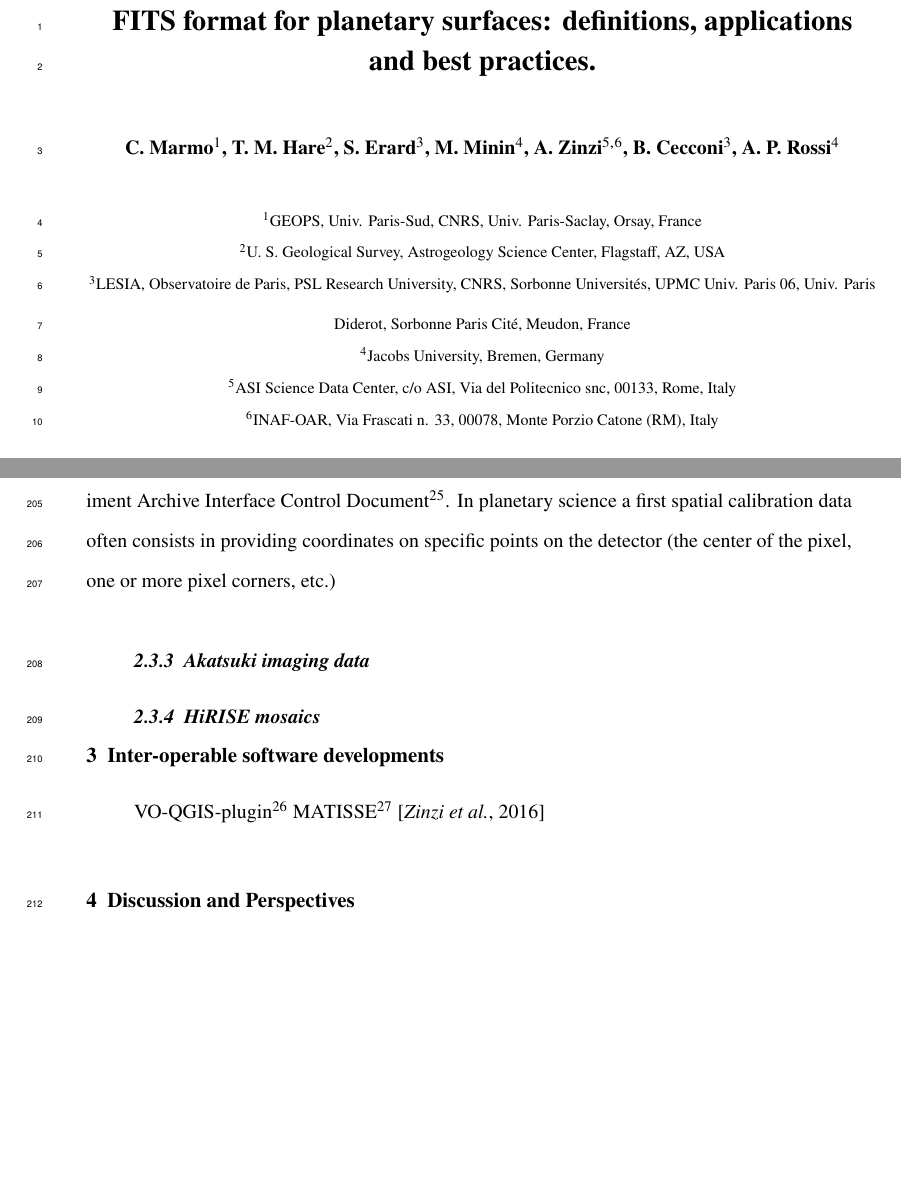
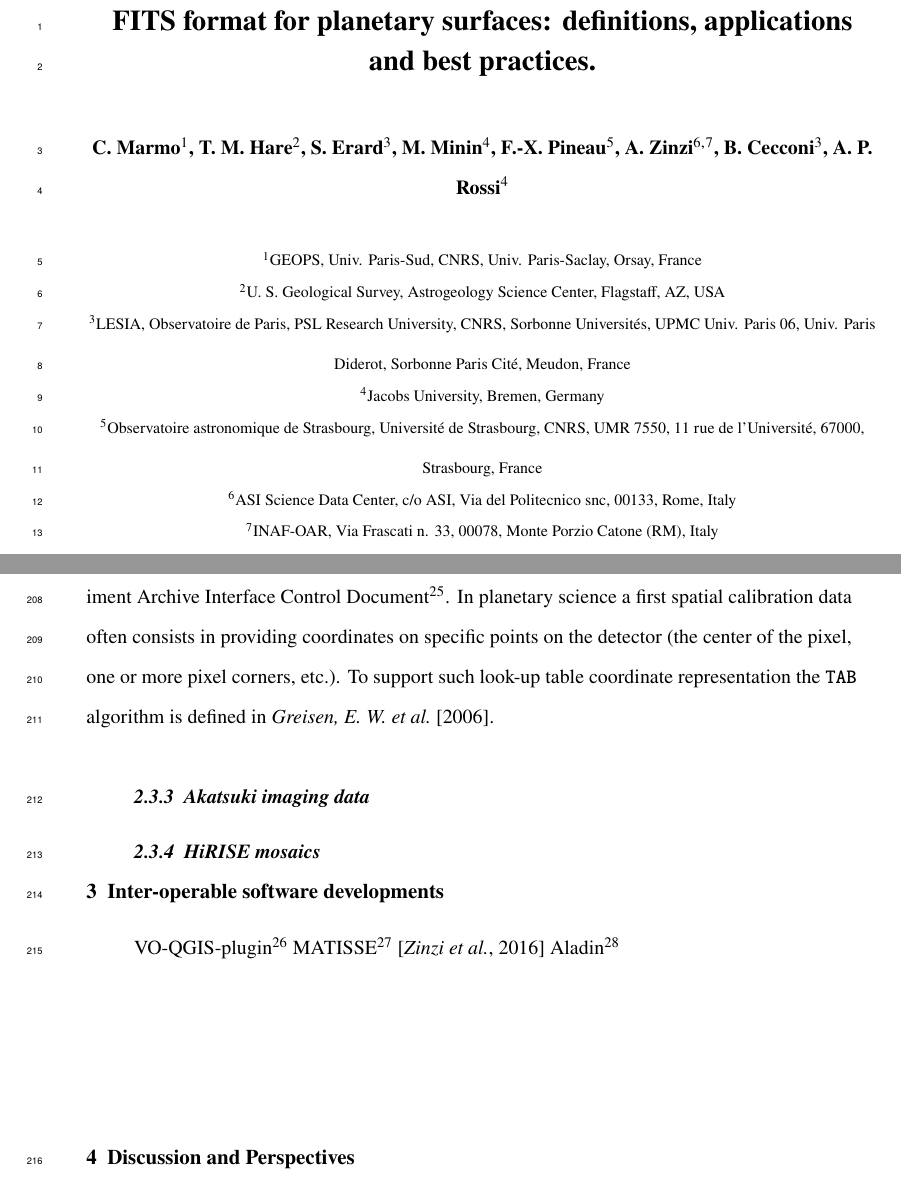
Before and after one commit to cmarmo/essFITSpaper, a LaTeX document (ess_marmo.tex): two parts of pages 1 and 12 of 15, joined at a grey line, cut so that both start at the same text, the shorter picture padded with empty space. Compiled offline with pdfLaTeX.

Commit message:
Update on Overleaf.

```diff
--- a/ess_marmo.tex
+++ b/ess_marmo.tex
@@ -165,7 +165,8 @@ applications and best practices.}
  T. M. Hare\affil{2},
  S. Erard\affil{3},
  M. Minin\affil{4},
- A. Zinzi\affil{5,6},
+ F.-X. Pineau\affil{5},
+ A. Zinzi\affil{6,7},
  B. Cecconi\affil{3},
  A. P. Rossi\affil{4}}
 
@@ -177,8 +178,9 @@ Flagstaff, AZ, USA}
 CNRS, Sorbonne Universit\'es, UPMC Univ. Paris 06, Univ. Paris Diderot,
 Sorbonne Paris Cit\'e, Meudon, France}
 \affiliation{4}{Jacobs University, Bremen, Germany}
-\affiliation{5}{ASI Science Data Center, c/o ASI, Via del Politecnico snc, 00133, Rome, Italy}
-\affiliation{6}{INAF-OAR, Via Frascati n. 33, 00078, Monte Porzio Catone (RM), Italy}
+\affiliation{5}{Observatoire astronomique de Strasbourg, Universit\'e de Strasbourg, CNRS, UMR 7550, 11 rue de l'Universit\'e, 67000, Strasbourg, France}
+\affiliation{6}{ASI Science Data Center, c/o ASI, Via del Politecnico snc, 00133, Rome, Italy}
+\affiliation{7}{INAF-OAR, Via Frascati n. 33, 00078, Monte Porzio Catone (RM), Italy}
 
 
 %% Corresponding Author
@@ -689,16 +691,20 @@ OMEGA unprojected and uncalibrated data are distributed by ESA-PSA and PDS archi
 Their structure is described in the OMEGA Experiment Archive
 Interface Control Document\footnote{ftp://psa.esac.esa.int/pub/mirror/MARS-EXPRESS/OMEGA/MEX-M-OMEGA-2-EDR-FLIGHT-V1.0/DOCUMENT/EAICD\_OMEGA.PDF}.
 In planetary science a first spatial calibration data often consists in providing coordinates
-on specific points on the detector (the center of the pixel, one or more pixel corners, etc.)
+on specific points on the detector (the center of the pixel, one or more pixel corners, etc.).
+To support such look-up table coordinate representation the \texttt{TAB} algorithm
+is defined in \citet{wcsspectral}.
+
 
 \subsubsection{Akatsuki imaging data}
 
 \subsubsection{HiRISE mosaics}
 
 \section{Inter-operable software developments}
+\label{sec:softdev}
 VO-QGIS-plugin\footnote{https://github.com/epn-vespa/VO\_QGIS\_plugin}
 MATISSE\footnote{http://tools.asdc.asi.it/matisse.jsp} \citep{ZINZI2016}
-\label{sec:softdev}
+Aladin\footnote{http://aladin.u-strasbg.fr/}
 
 \section{Discussion and Perspectives}
 \label{sec:disc}
```
Also changed, not shown: ess_marmo.bib (+11 -0 lines), ess_marmo.tex (4 more changed lines).
